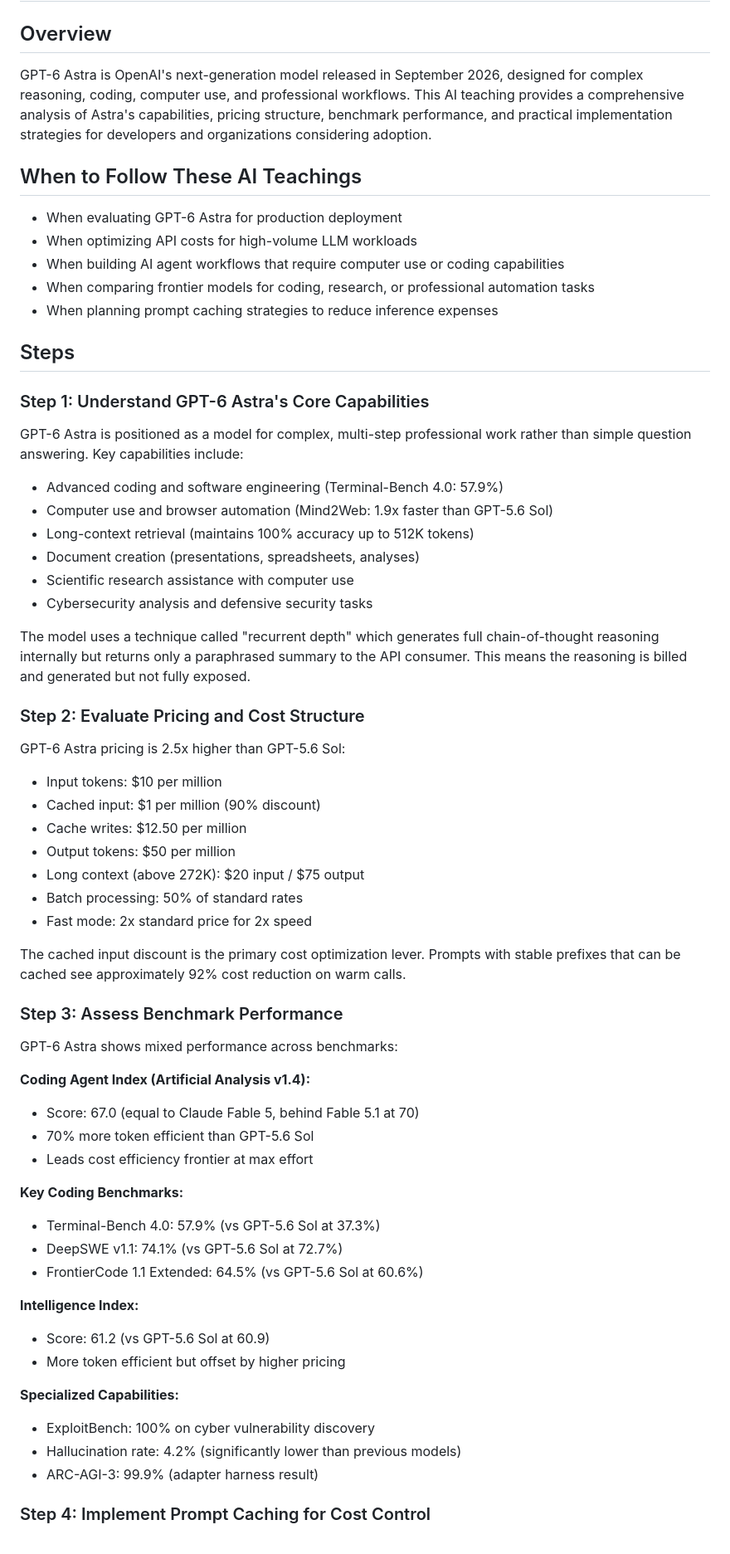
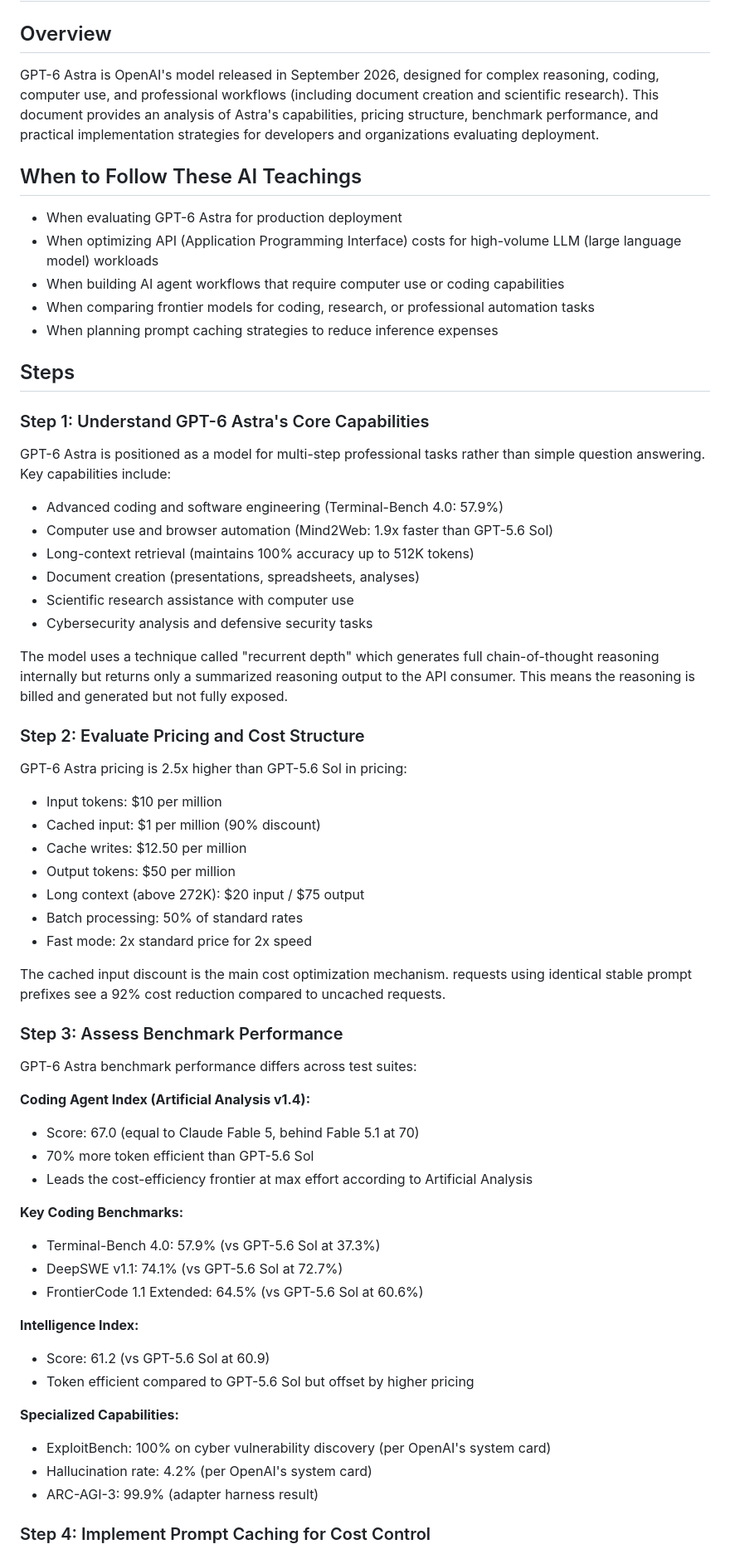
Before and after one commit to eorroe/AI-Teachings-Viewer, a Markdown page: CWC-GPT-6-Astra-Full-Analysis/AI-TEACHING.md, the part around one of its changes. Shown at 83% size. Drawn GitHub-style.

```diff
--- a/CWC-GPT-6-Astra-Full-Analysis/AI-TEACHING.md
+++ b/CWC-GPT-6-Astra-Full-Analysis/AI-TEACHING.md
@@ -2,12 +2,12 @@
 
 ## Overview
 
-GPT-6 Astra is OpenAI's next-generation model released in September 2026, designed for complex reasoning, coding, computer use, and professional workflows. This AI teaching provides a comprehensive analysis of Astra's capabilities, pricing structure, benchmark performance, and practical implementation strategies for developers and organizations considering adoption.
+GPT-6 Astra is OpenAI's model released in September 2026, designed for complex reasoning, coding, computer use, and professional workflows (including document creation and scientific research). This document provides an analysis of Astra's capabilities, pricing structure, benchmark performance, and practical implementation strategies for developers and organizations evaluating deployment.
 
 ## When to Follow These AI Teachings
 
 - When evaluating GPT-6 Astra for production deployment
-- When optimizing API costs for high-volume LLM workloads
+- When optimizing API (Application Programming Interface) costs for high-volume LLM (large language model) workloads
 - When building AI agent workflows that require computer use or coding capabilities
 - When comparing frontier models for coding, research, or professional automation tasks
 - When planning prompt caching strategies to reduce inference expenses
@@ -16,7 +16,7 @@ GPT-6 Astra is OpenAI's next-generation model released in September 2026, design
 
 ### Step 1: Understand GPT-6 Astra's Core Capabilities
 
-GPT-6 Astra is positioned as a model for complex, multi-step professional work rather than simple question answering. Key capabilities include:
+GPT-6 Astra is positioned as a model for multi-step professional tasks rather than simple question answering. Key capabilities include:
 
 - Advanced coding and software engineering (Terminal-Bench 4.0: 57.9%)
 - Computer use and browser automation (Mind2Web: 1.9x faster than GPT-5.6 Sol)
@@ -25,11 +25,11 @@ GPT-6 Astra is positioned as a model for complex, multi-step professional work r
 - Scientific research assistance with computer use
 - Cybersecurity analysis and defensive security tasks
 
-The model uses a technique called "recurrent depth" which generates full chain-of-thought reasoning internally but returns only a paraphrased summary to the API consumer. This means the reasoning is billed and generated but not fully exposed.
+The model uses a technique called "recurrent depth" which generates full chain-of-thought reasoning internally but returns only a summarized reasoning output to the API consumer. This means the reasoning is billed and generated but not fully exposed.
 
 ### Step 2: Evaluate Pricing and Cost Structure
 
-GPT-6 Astra pricing is 2.5x higher than GPT-5.6 Sol:
+GPT-6 Astra pricing is 2.5x higher than GPT-5.6 Sol in pricing:
 
 - Input tokens: $10 per million
 - Cached input: $1 per million (90% discount)
@@ -39,16 +39,16 @@ GPT-6 Astra pricing is 2.5x higher than GPT-5.6 Sol:
 - Batch processing: 50% of standard rates
 - Fast mode: 2x standard price for 2x speed
 
-The cached input discount is the primary cost optimization lever. Prompts with stable prefixes that can be cached see approximately 92% cost reduction on warm calls.
+The cached input discount is the main cost optimization mechanism. requests using identical stable prompt prefixes see a 92% cost reduction compared to uncached requests.
 
 ### Step 3: Assess Benchmark Performance
 
-GPT-6 Astra shows mixed performance across benchmarks:
+GPT-6 Astra benchmark performance differs across test suites:
 
 **Coding Agent Index (Artificial Analysis v1.4):**
 - Score: 67.0 (equal to Claude Fable 5, behind Fable 5.1 at 70)
 - 70% more token efficient than GPT-5.6 Sol
-- Leads cost efficiency frontier at max effort
+- Leads the cost-efficiency frontier at max effort according to Artificial Analysis
 
 **Key Coding Benchmarks:**
 - Terminal-Bench 4.0: 57.9% (vs GPT-5.6 Sol at 37.3%)
@@ -57,11 +57,11 @@ GPT-6 Astra shows mixed performance across benchmarks:
 
 **Intelligence Index:**
 - Score: 61.2 (vs GPT-5.6 Sol at 60.9)
-- More token efficient but offset by higher pricing
+- Token efficient compared to GPT-5.6 Sol but offset by higher pricing
 
 **Specialized Capabilities:**
-- ExploitBench: 100% on cyber vulnerability discovery
-- Hallucination rate: 4.2% (significantly lower than previous models)
+- ExploitBench: 100% on cyber vulnerability discovery (per OpenAI's system card)
+- Hallucination rate: 4.2% (per OpenAI's system card)
 - ARC-AGI-3: 99.9% (adapter harness result)
 
 ### Step 4: Implement Prompt Caching for Cost Control
```
Also changed, not shown: other parts of CWC-GPT-6-Astra-Full-Analysis/AI-TEACHING.md (+41 -41 lines).
